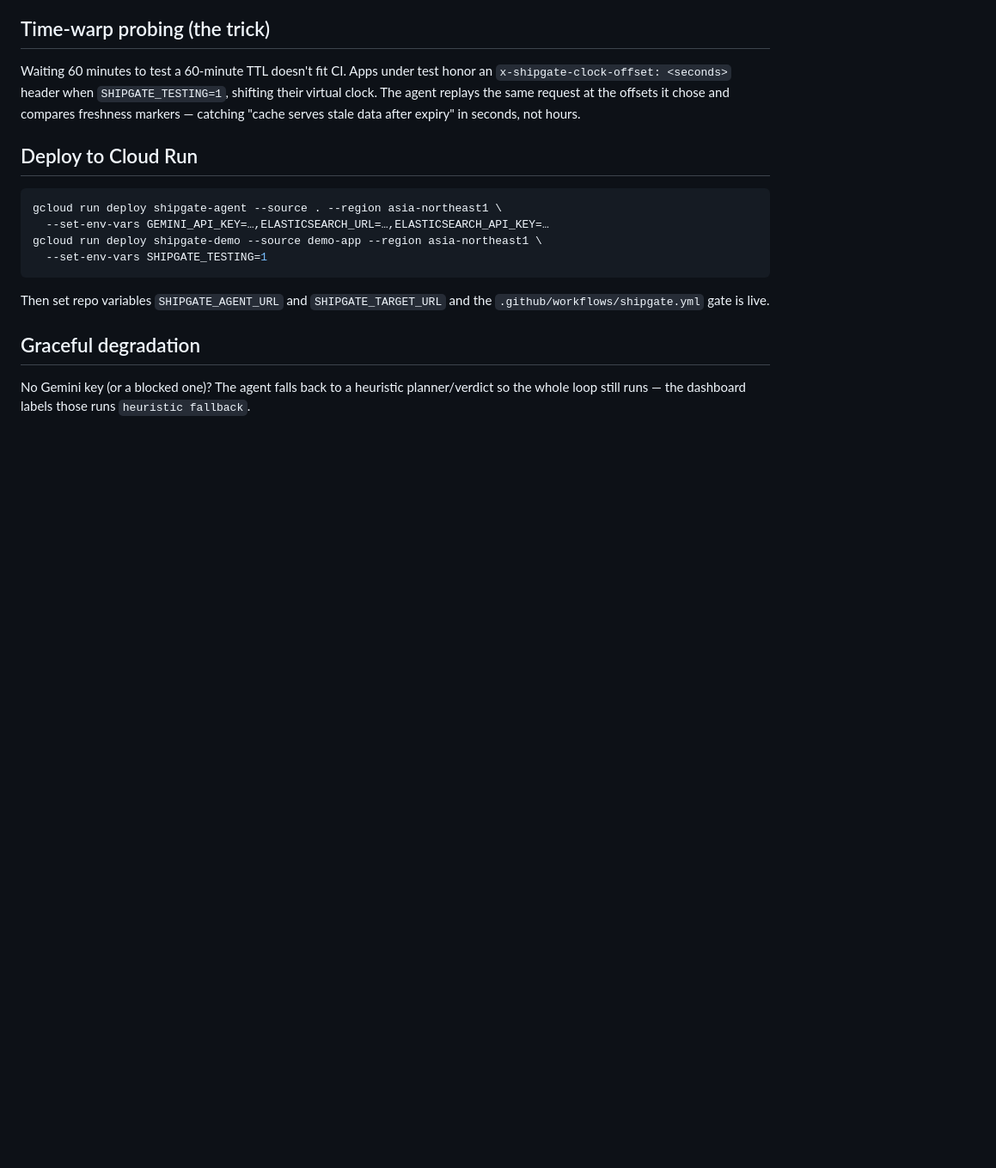
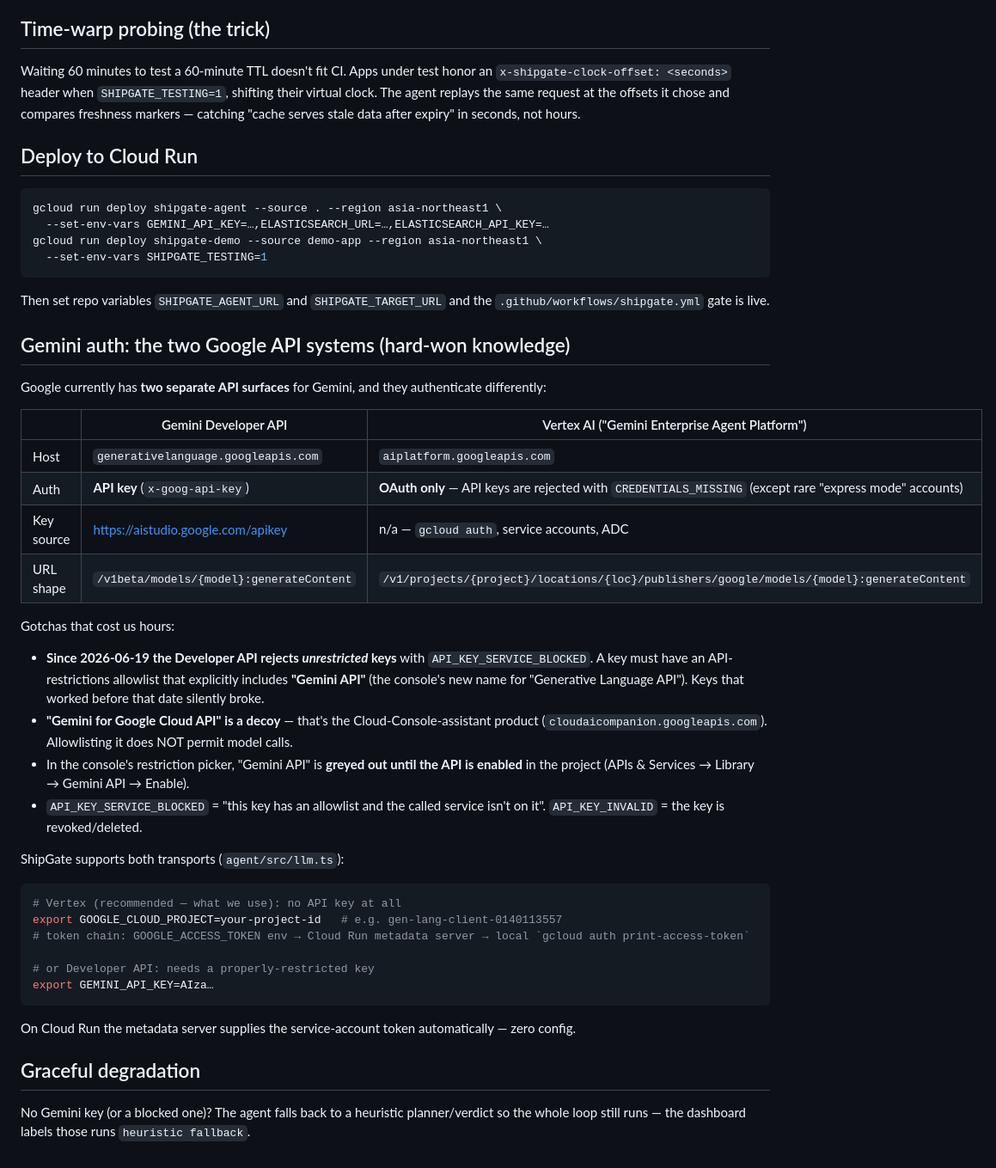
Before and after one commit to uiharu-kazari/shipgate, a Markdown page: README.md, the part around the change. Shown at 86% size. GitHub-like rendering; blank space fills up the shorter version.

Commit message:
README: document the two Google API systems and key-restriction gotchas
Co-Authored-By: Claude Fable 5 <noreply@anthropic.com>

````diff
--- a/README.md
+++ b/README.md
@@ -100,6 +100,37 @@ gcloud run deploy shipgate-demo --source demo-app --region asia-northeast1 \
 Then set repo variables `SHIPGATE_AGENT_URL` and `SHIPGATE_TARGET_URL` and the
 `.github/workflows/shipgate.yml` gate is live.
 
+## Gemini auth: the two Google API systems (hard-won knowledge)
+
+Google currently has **two separate API surfaces** for Gemini, and they authenticate differently:
+
+| | Gemini Developer API | Vertex AI ("Gemini Enterprise Agent Platform") |
+|---|---|---|
+| Host | `generativelanguage.googleapis.com` | `aiplatform.googleapis.com` |
+| Auth | **API key** (`x-goog-api-key`) | **OAuth only** — API keys are rejected with `CREDENTIALS_MISSING` (except rare "express mode" accounts) |
+| Key source | https://aistudio.google.com/apikey | n/a — `gcloud auth`, service accounts, ADC |
+| URL shape | `/v1beta/models/{model}:generateContent` | `/v1/projects/{project}/locations/{loc}/publishers/google/models/{model}:generateContent` |
+
+Gotchas that cost us hours:
+
+- **Since 2026-06-19 the Developer API rejects *unrestricted* keys** with `API_KEY_SERVICE_BLOCKED`. A key must have an API-restrictions allowlist that explicitly includes **"Gemini API"** (the console's new name for "Generative Language API"). Keys that worked before that date silently broke.
+- **"Gemini for Google Cloud API" is a decoy** — that's the Cloud-Console-assistant product (`cloudaicompanion.googleapis.com`). Allowlisting it does NOT permit model calls.
+- In the console's restriction picker, "Gemini API" is **greyed out until the API is enabled** in the project (APIs & Services → Library → Gemini API → Enable).
+- `API_KEY_SERVICE_BLOCKED` = "this key has an allowlist and the called service isn't on it". `API_KEY_INVALID` = the key is revoked/deleted.
+
+ShipGate supports both transports (`agent/src/llm.ts`):
+
+```bash
+# Vertex (recommended — what we use): no API key at all
+export GOOGLE_CLOUD_PROJECT=your-project-id   # e.g. gen-lang-client-0140113557
+# token chain: GOOGLE_ACCESS_TOKEN env → Cloud Run metadata server → local `gcloud auth print-access-token`
+
+# or Developer API: needs a properly-restricted key
+export GEMINI_API_KEY=AIza…
+```
+
+On Cloud Run the metadata server supplies the service-account token automatically — zero config.
+
 ## Graceful degradation
 
 No Gemini key (or a blocked one)? The agent falls back to a heuristic planner/verdict so the
````
